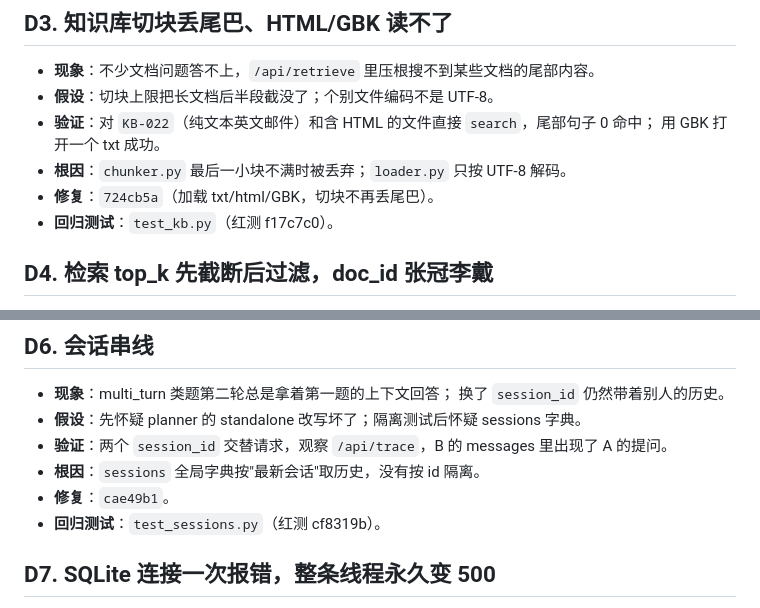
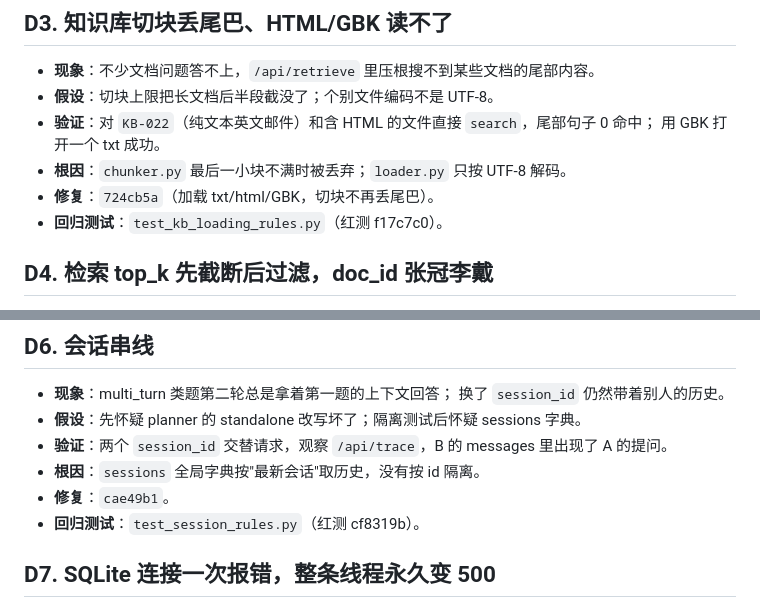
Before and after one commit to houhaixing228-droid/ower, a Markdown page: DEBUG_LOG.md, 2 parts joined by grey strips. Drawn GitHub-style.

Commit message:
docs(debug): 订正 D3/D6 两处失效的测试文件名

```diff
--- a/DEBUG_LOG.md
+++ b/DEBUG_LOG.md
@@ -34,7 +34,7 @@ commit 可在历史里逐条对应；"红的证据"指该测试在修复提交
   用 GBK 打开一个 txt 成功。
 - **根因**：`chunker.py` 最后一小块不满时被丢弃；`loader.py` 只按 UTF-8 解码。
 - **修复**：`724cb5a`（加载 txt/html/GBK，切块不再丢尾巴）。
-- **回归测试**：`test_kb.py`（红测 f17c7c0）。
+- **回归测试**：`test_kb_loading_rules.py`（红测 f17c7c0）。
 
 ## D4. 检索 top_k 先截断后过滤，doc_id 张冠李戴
 
@@ -66,7 +66,7 @@ commit 可在历史里逐条对应；"红的证据"指该测试在修复提交
 - **验证**：两个 `session_id` 交替请求，观察 `/api/trace`，B 的 messages 里出现了 A 的提问。
 - **根因**：`sessions` 全局字典按"最新会话"取历史，没有按 id 隔离。
 - **修复**：`cae49b1`。
-- **回归测试**：`test_sessions.py`（红测 cf8319b）。
+- **回归测试**：`test_session_rules.py`（红测 cf8319b）。
 
 ## D7. SQLite 连接一次报错，整条线程永久变 500
 
```
